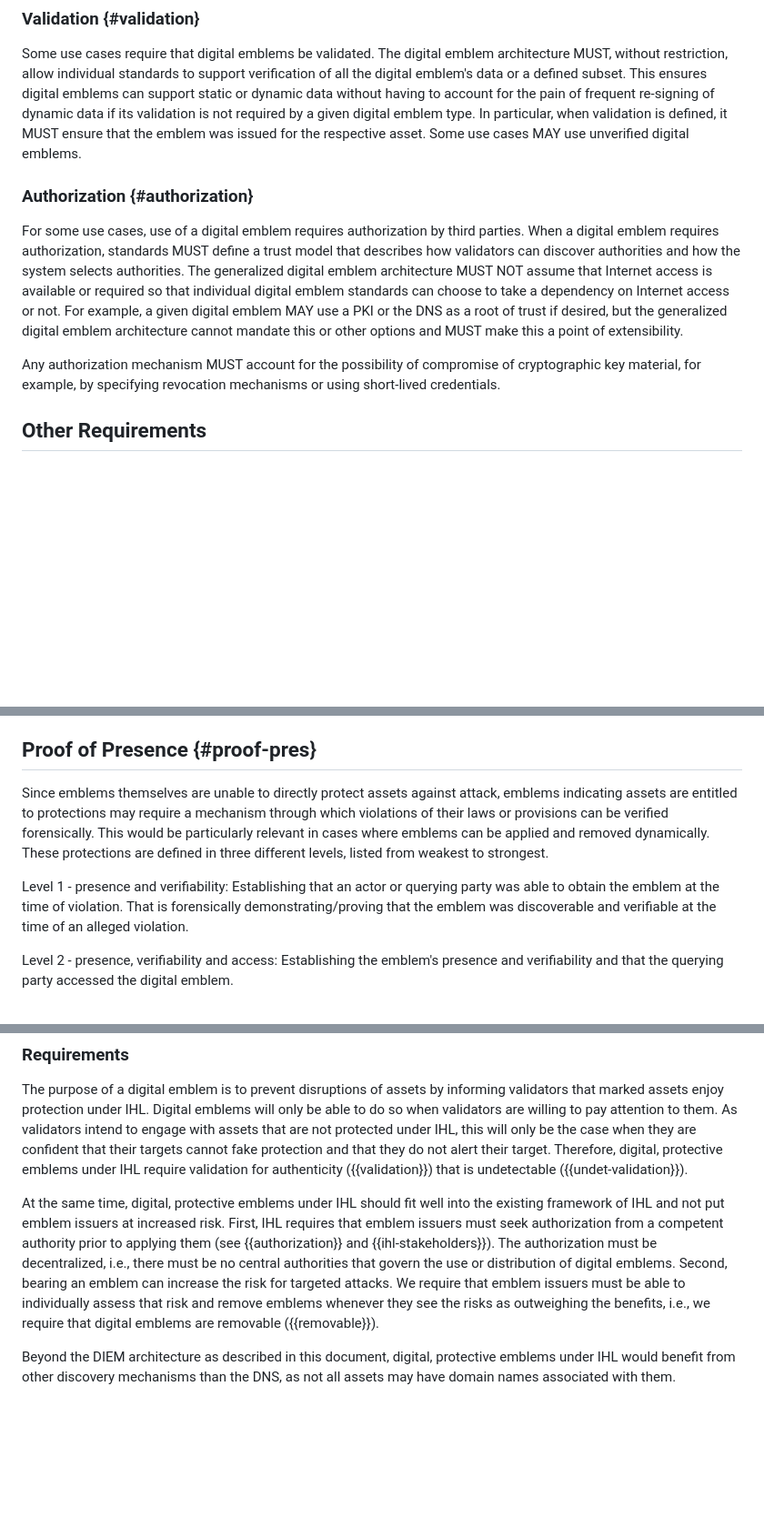
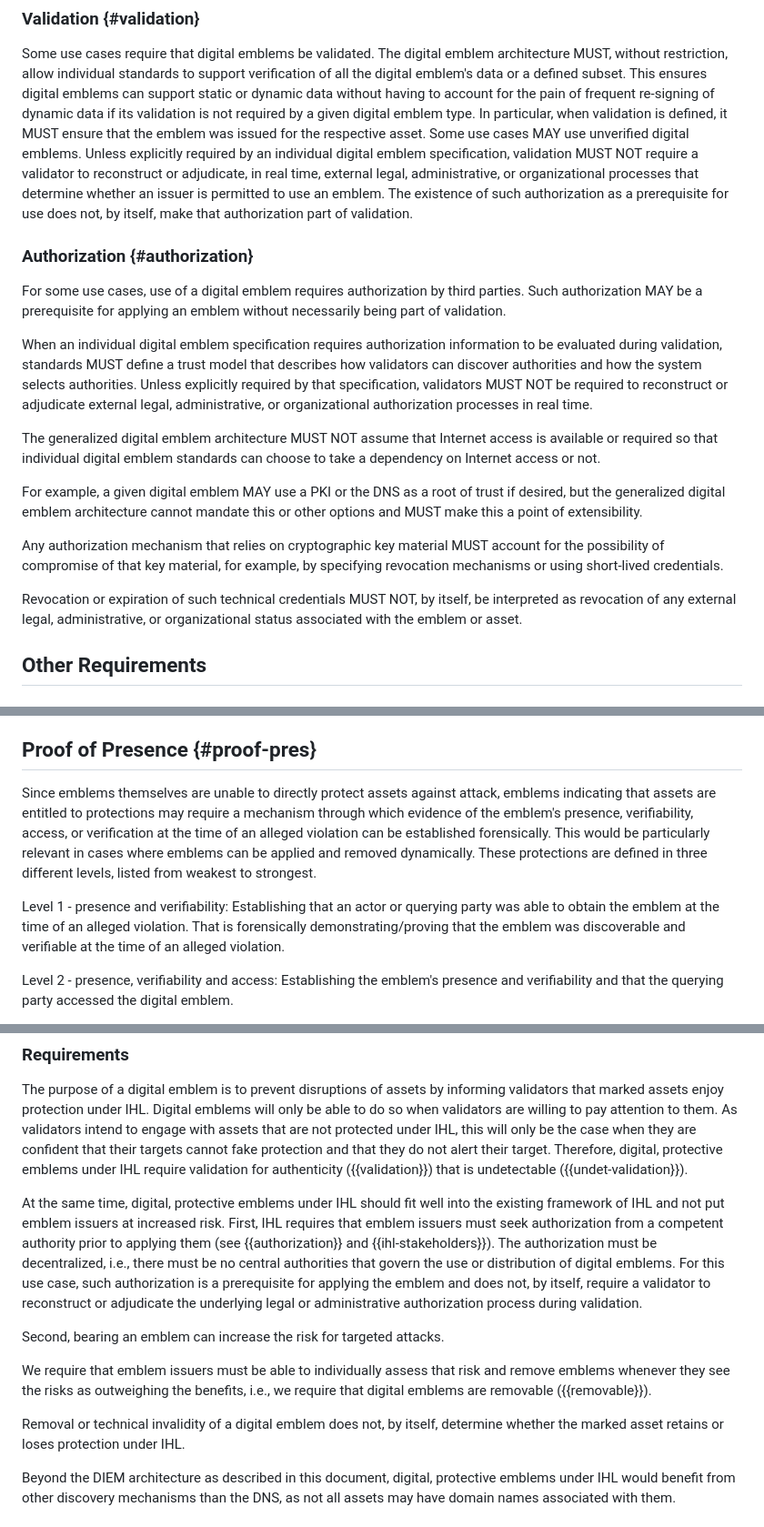
Before and after one commit to ietf-wg-diem/diem-requirements, a Markdown page: draft-ietf-diem-requirements.md, 3 parts joined by grey strips. Shown at 91% size. Drawn GitHub-style; blank space fills up the shorter version.

Commit message:
Clarify authorization and validation boundaries

```diff
--- a/draft-ietf-diem-requirements.md
+++ b/draft-ietf-diem-requirements.md
@@ -305,12 +307,21 @@ This threat model must detail which parties can detect emblem discovery and vali
 Some use cases require that digital emblems be validated. The digital emblem architecture MUST, without restriction, allow individual standards to support verification of all the digital emblem's data or a defined subset. This ensures digital emblems can support static or dynamic data without having to account for the pain of frequent re-signing of dynamic data if its validation is not required by a given digital emblem type.
 In particular, when validation is defined, it MUST ensure that the emblem was issued for the respective asset.
 Some use cases MAY use unverified digital emblems.
+Unless explicitly required by an individual digital emblem specification, validation MUST NOT require a validator to reconstruct or adjudicate, in real time, external legal, administrative, or organizational processes that determine whether an issuer is permitted to use an emblem. The existence of such authorization as a prerequisite for use does not, by itself, make that authorization part of validation.
 
 ### Authorization {#authorization}
 
-For some use cases, use of a digital emblem requires authorization by third parties. When a digital emblem requires authorization, standards MUST define a trust model that describes how validators can discover authorities and how the system selects authorities. The generalized digital emblem architecture MUST NOT assume that Internet access is available or required so that individual digital emblem standards can choose to take a dependency on Internet access or not. For example, a given digital emblem MAY use a PKI or the DNS as a root of trust if desired, but the generalized digital emblem architecture cannot mandate this or other options and MUST make this a point of extensibility.
+For some use cases, use of a digital emblem requires authorization by third parties. Such authorization MAY be a prerequisite for applying an emblem without necessarily being part of validation.
 
-Any authorization mechanism MUST account for the possibility of compromise of cryptographic key material, for example, by specifying revocation mechanisms or using short-lived credentials.
+When an individual digital emblem specification requires authorization information to be evaluated during validation, standards MUST define a trust model that describes how validators can discover authorities and how the system selects authorities. Unless explicitly required by that specification, validators MUST NOT be required to reconstruct or adjudicate external legal, administrative, or organizational authorization processes in real time.
+
+The generalized digital emblem architecture MUST NOT assume that Internet access is available or required so that individual digital emblem standards can choose to take a dependency on Internet access or not.
+
+For example, a given digital emblem MAY use a PKI or the DNS as a root of trust if desired, but the generalized digital emblem architecture cannot mandate this or other options and MUST make this a point of extensibility.
+
+Any authorization mechanism that relies on cryptographic key material MUST account for the possibility of compromise of that key material, for example, by specifying revocation mechanisms or using short-lived credentials.
+
+Revocation or expiration of such technical credentials MUST NOT, by itself, be interpreted as revocation of any external legal, administrative, or organizational status associated with the emblem or asset.
 
 ## Other Requirements
 
@@ -346,12 +357,12 @@ For example, this could be realized with encryption of the general emblem data f
 
 ## Proof of Presence {#proof-pres}
 
-Since emblems themselves are unable to directly protect assets against attack, emblems indicating assets are entitled to protections may require a mechanism through which violations of their laws or provisions can be verified forensically.
+Since emblems themselves are unable to directly protect assets against attack, emblems indicating that assets are entitled to protections may require a mechanism through which evidence of the emblem's presence, verifiability, access, or verification at the time of an alleged violation can be established forensically.
 This would be particularly relevant in cases where emblems can be applied and removed dynamically.
 These protections are defined in three different levels, listed from weakest to strongest.
 
 Level 1 - presence and verifiability: Establishing that an actor or querying party was able to obtain the emblem at the
-time of violation. That is forensically demonstrating/proving that the emblem was discoverable and verifiable at the
+time of an alleged violation. That is forensically demonstrating/proving that the emblem was discoverable and verifiable at the
 time of an alleged violation.
 
 Level 2 - presence, verifiability and access: Establishing the emblem's presence and verifiability and that the
@@ -471,8 +482,13 @@ Therefore, digital, protective emblems under IHL require validation for authenti
 At the same time, digital, protective emblems under IHL should fit well into the existing framework of IHL and not put emblem issuers at increased risk.
 First, IHL requires that emblem issuers must seek authorization from a competent authority prior to applying them (see {{authorization}} and {{ihl-stakeholders}}).
 The authorization must be decentralized, i.e., there must be no central authorities that govern the use or distribution of digital emblems.
+For this use case, such authorization is a prerequisite for applying the emblem and does not, by itself, require a validator to reconstruct or adjudicate the underlying legal or administrative authorization process during validation.
+
 Second, bearing an emblem can increase the risk for targeted attacks.
+
 We require that emblem issuers must be able to individually assess that risk and remove emblems whenever they see the risks as outweighing the benefits, i.e., we require that digital emblems are removable ({{removable}}).
+
+Removal or technical invalidity of a digital emblem does not, by itself, determine whether the marked asset retains or loses protection under IHL.
 
 Beyond the DIEM architecture as described in this document, digital, protective emblems under IHL would benefit from other discovery mechanisms than the DNS, as not all assets may have domain names associated with them.
 
```
Also changed, not shown: other parts of draft-ietf-diem-requirements.md (+3 -0 lines).
